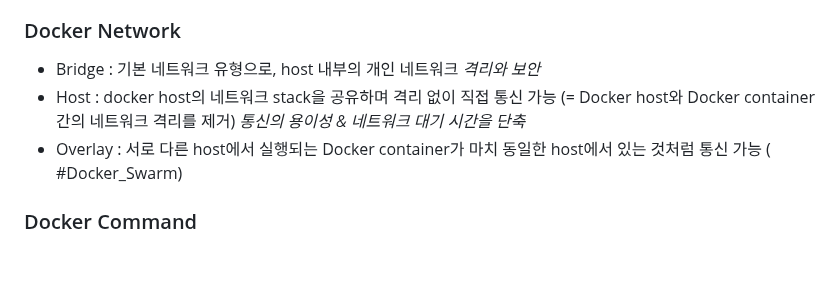
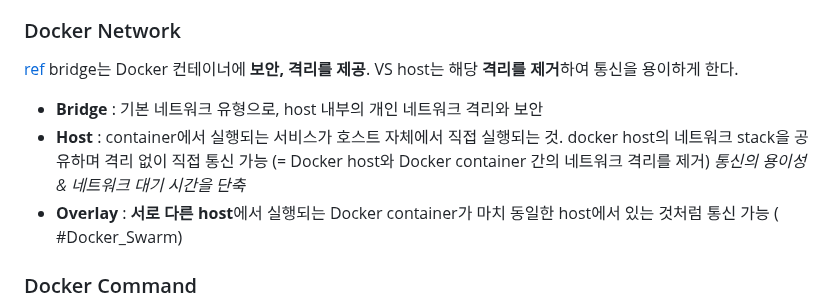
Before and after one commit to codeleo-cat/amari-s-dev-log, a Markdown page: Kubernetes ⎈/Docker.md, the part around the change. Drawn GitHub-style; blank space fills up the shorter version.

```diff
--- a/Kubernetes ⎈/Docker.md
+++ b/Kubernetes ⎈/Docker.md
@@ -9,9 +9,13 @@ updated: 2024-03-13T09:49
 - Docker 컨테이너는 Host 시스템의 리소스를 공유하고 격리된 환경에서 실행된다.
 
 ### Docker Network
-- Bridge : 기본 네트워크 유형으로, host 내부의 개인 네트워크 *격리와 보안*
-- Host : docker host의 네트워크 stack을 공유하며 격리 없이 직접 통신 가능 (= Docker host와 Docker container 간의 네트워크 격리를 제거) *통신의 용이성 & 네트워크 대기 시간을 단축*
-- Overlay : 서로 다른 host에서 실행되는 Docker container가 마치 동일한 host에서 있는 것처럼 통신 가능 ( #Docker_Swarm)
+[ref](https://www.appsdeveloperblog.com/docker-networking-bridging-host-and-overlay/#Understanding_Docker_Networking)
+bridge는 Docker 컨테이너에 **보안, 격리를 제공**. VS
+host는 해당 **격리를 제거**하여 통신을 용이하게 한다.
+
+- **Bridge** : 기본 네트워크 유형으로, host 내부의 개인 네트워크 격리와 보안
+- **Host** : container에서 실행되는 서비스가 호스트 자체에서 직접 실행되는 것. docker host의 네트워크 stack을 공유하며 격리 없이 직접 통신 가능 (= Docker host와 Docker container 간의 네트워크 격리를 제거) *통신의 용이성 & 네트워크 대기 시간을 단축*
+- **Overlay** : **서로 다른 host**에서 실행되는 Docker container가 마치 동일한 host에서 있는 것처럼 통신 가능 ( #Docker_Swarm)
 
 ### Docker Command
 - docker (container) ps
```
Also changed, not shown: Kubernetes ⎈/CKA/2. Core Concepts.md (added, +64 -0 lines), Kubernetes ⎈/Kubernetes 전반.md (+4 -4 lines).
